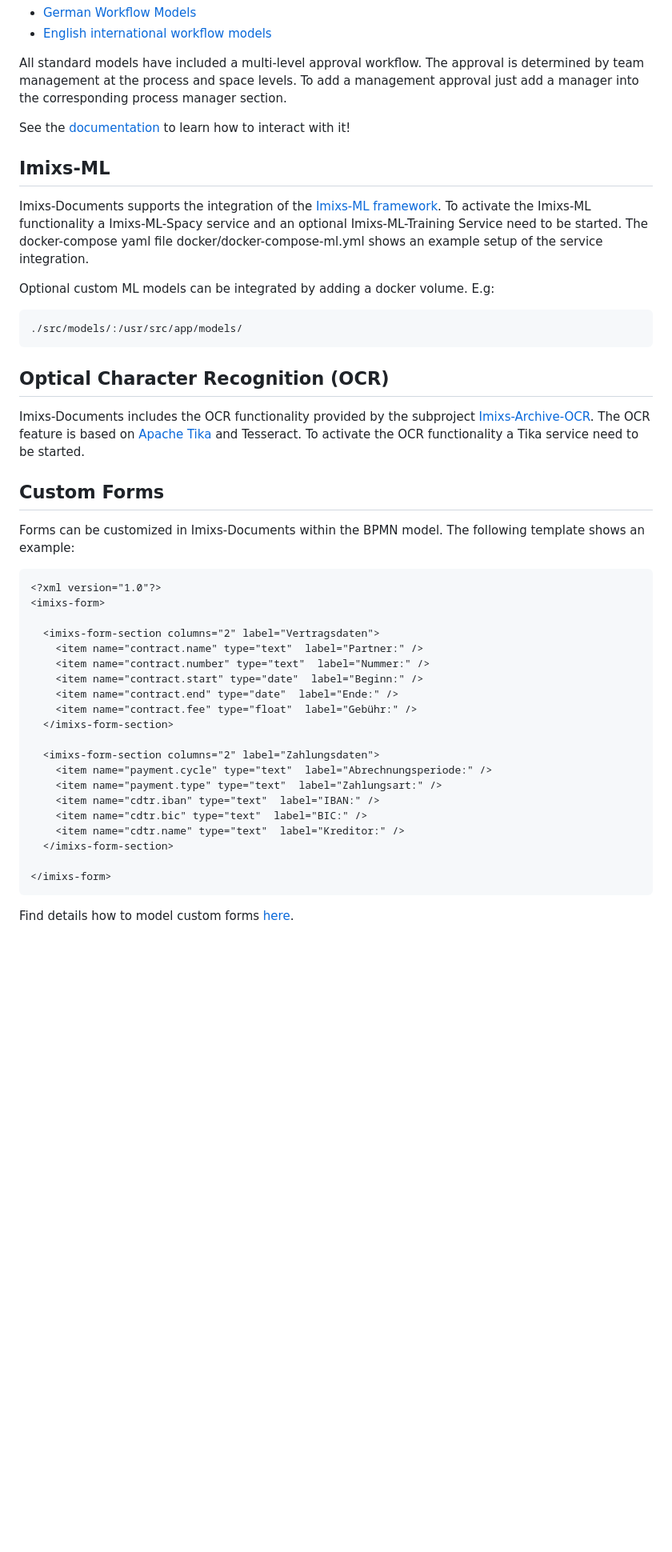
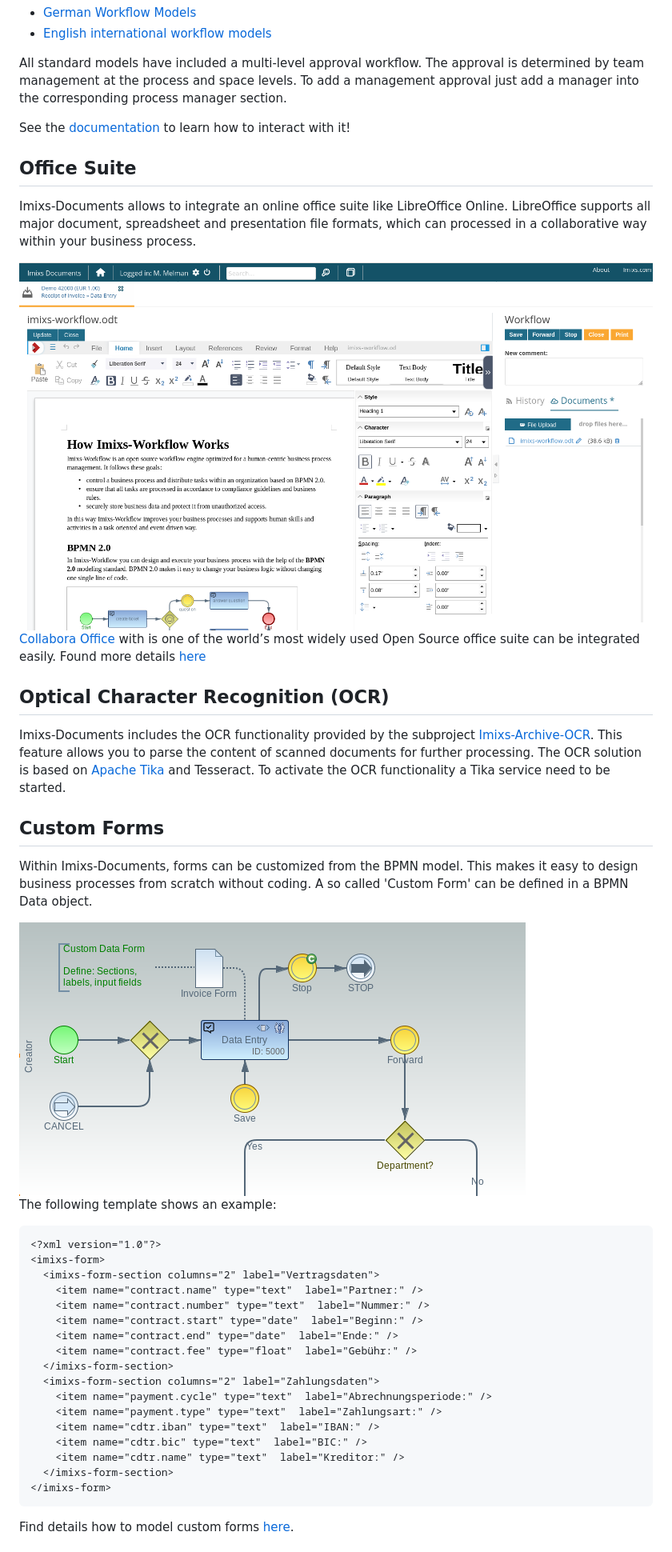
Before and after one commit to imixs/imixs-documents, a Markdown page: README.md, the part around the change printed below. Shown: that part at 80% size. GitHub-like rendering; pictures changed too: docs/images/bpmn-02.png (added), docs/images/wopi-01.png (added); blank space fills up the shorter version.

Commit message:
documentation
Issue #14

```diff
--- a/README.md
+++ b/README.md
@@ -23,29 +23,34 @@ To add a management approval just add a manager into the corresponding process m
 
 See the [documentation](https://imixs.github.io/imixs-documents/) to learn how to interact with it!
 
-## Imixs-ML
 
-Imixs-Documents supports the integration of the [Imixs-ML framework](https://github.com/imixs/imixs-ml). To activate the Imixs-ML functionality a Imixs-ML-Spacy service and an optional Imixs-ML-Training Service need to be started.
-The docker-compose yaml file docker/docker-compose-ml.yml shows an example setup of the service integration.
 
-Optional custom ML models can be integrated by adding a docker volume. E.g:
+## Office Suite
 
-	./src/models/:/usr/src/app/models/
+Imixs-Documents allows to integrate an online office suite like LibreOffice Online. LibreOffice supports all major document, spreadsheet and presentation file formats, which can processed in a collaborative way within your business process.
+
+<img src="docs/images/wopi-01.png" width="900" />
+
+[Collabora Office](https://www.collaboraoffice.com/) with is one of the world’s most widely used Open Source office suite can be integrated easily. Found more details [here](docs/WOPI.md)
 
 
 ## Optical Character Recognition (OCR)
 
-Imixs-Documents includes the OCR functionality provided by the subproject [Imixs-Archive-OCR](https://github.com/imixs/imixs-archive/tree/master/imixs-archive-ocr).
-The OCR feature is based on [Apache Tika](https://tika.apache.org/) and Tesseract. To activate the OCR functionality a Tika service need to be started.
+Imixs-Documents includes the OCR functionality provided by the subproject [Imixs-Archive-OCR](https://github.com/imixs/imixs-archive/tree/master/imixs-archive-ocr). This feature allows you to parse the content of scanned documents for further processing.
+The OCR solution is based on [Apache Tika](https://tika.apache.org/) and Tesseract. To activate the OCR functionality a Tika service need to be started.
 
 
 ## Custom Forms
 
-Forms can be customized in Imixs-Documents within the BPMN model. The following template shows an example:
+Within Imixs-Documents, forms can be customized from the BPMN model. This makes it easy to design business processes from scratch without coding. A so called 'Custom Form' can be defined in a BPMN Data object.
+
+<img src="docs/images/bpmn-02.png" />
+
+
+ The following template shows an example:
 
 	<?xml version="1.0"?>
 	<imixs-form>
-
 	  <imixs-form-section columns="2" label="Vertragsdaten">
 	    <item name="contract.name" type="text"  label="Partner:" />
 	    <item name="contract.number" type="text"  label="Nummer:" />
@@ -53,7 +58,6 @@ Forms can be customized in Imixs-Documents within the BPMN model. The following
 	    <item name="contract.end" type="date"  label="Ende:" />
 	    <item name="contract.fee" type="float"  label="Gebühr:" />
 	  </imixs-form-section>
-
   	  <imixs-form-section columns="2" label="Zahlungsdaten">
 	    <item name="payment.cycle" type="text"  label="Abrechnungsperiode:" />
 	    <item name="payment.type" type="text"  label="Zahlungsart:" />
@@ -61,7 +65,6 @@ Forms can be customized in Imixs-Documents within the BPMN model. The following
 	    <item name="cdtr.bic" type="text"  label="BIC:" />
 	    <item name="cdtr.name" type="text"  label="Kreditor:" />
 	  </imixs-form-section>
-
 	</imixs-form>
 
 
```
Also changed, not shown: other parts of README.md (+10 -0 lines), docs/WOPI.md (added, +76 -0 lines), 4 other files.
